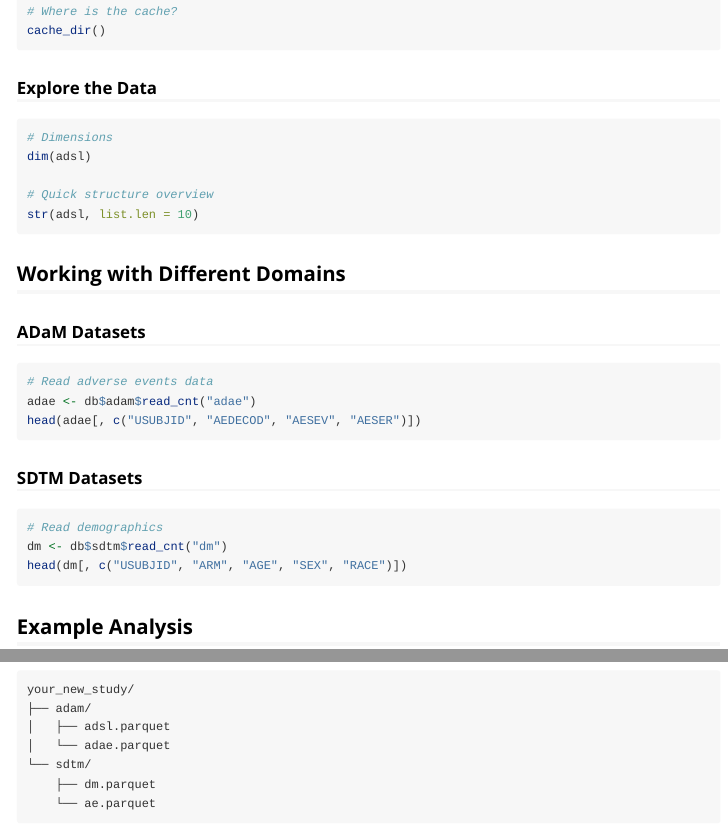
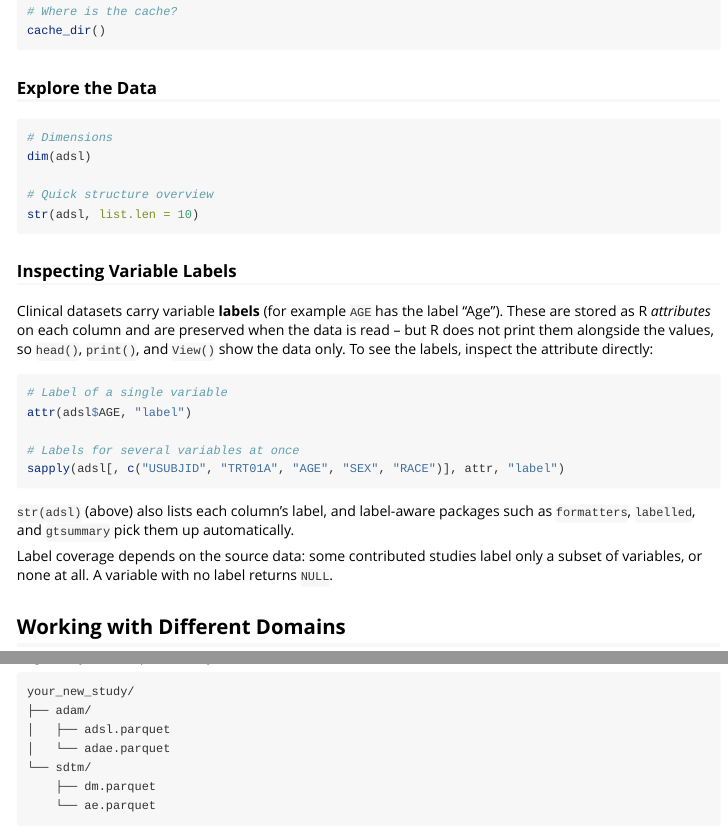
Before and after one commit to Lovemore-Gakava/clinTrialData, an R Markdown document (vignettes/getting-started.Rmd): the page in a window 1100 px wide, from 1400 px down, and a second part further down, joined at a grey line. Rendered offline with R 4.5, knitr and Pandoc, with nearby package versions.

Commit message:
docs(vignette): add "Inspecting Variable Labels" note to getting-started
Explain that variable labels are stored as R attributes (preserved on read but
not shown by head()/print()/View()) and how to surface them via attr(),
sapply(..., attr, "label"), str(), or label-aware packages. Note that label
coverage varies by source study.

Co-Authored-By: Claude Opus 4.8 (1M context) <noreply@anthropic.com>
Claude-Session: https://claude.ai/code/session_01Wuv9ByMZZHmqxR6uQVNJE2

````diff
--- a/vignettes/getting-started.Rmd
+++ b/vignettes/getting-started.Rmd
@@ -97,6 +97,28 @@ dim(adsl)
 str(adsl, list.len = 10)
 ```
 
+### Inspecting Variable Labels
+
+Clinical datasets carry variable **labels** (for example `AGE` has the label
+"Age"). These are stored as R *attributes* on each column and are preserved
+when the data is read -- but R does not print them alongside the values, so
+`head()`, `print()`, and `View()` show the data only. To see the labels,
+inspect the attribute directly:
+
+```{r, eval = has_arrow}
+# Label of a single variable
+attr(adsl$AGE, "label")
+
+# Labels for several variables at once
+sapply(adsl[, c("USUBJID", "TRT01A", "AGE", "SEX", "RACE")], attr, "label")
+```
+
+`str(adsl)` (above) also lists each column's label, and label-aware packages
+such as `formatters`, `labelled`, and `gtsummary` pick them up automatically.
+
+Label coverage depends on the source data: some contributed studies label only
+a subset of variables, or none at all. A variable with no label returns `NULL`.
+
 ## Working with Different Domains
 
 ### ADaM Datasets
````
